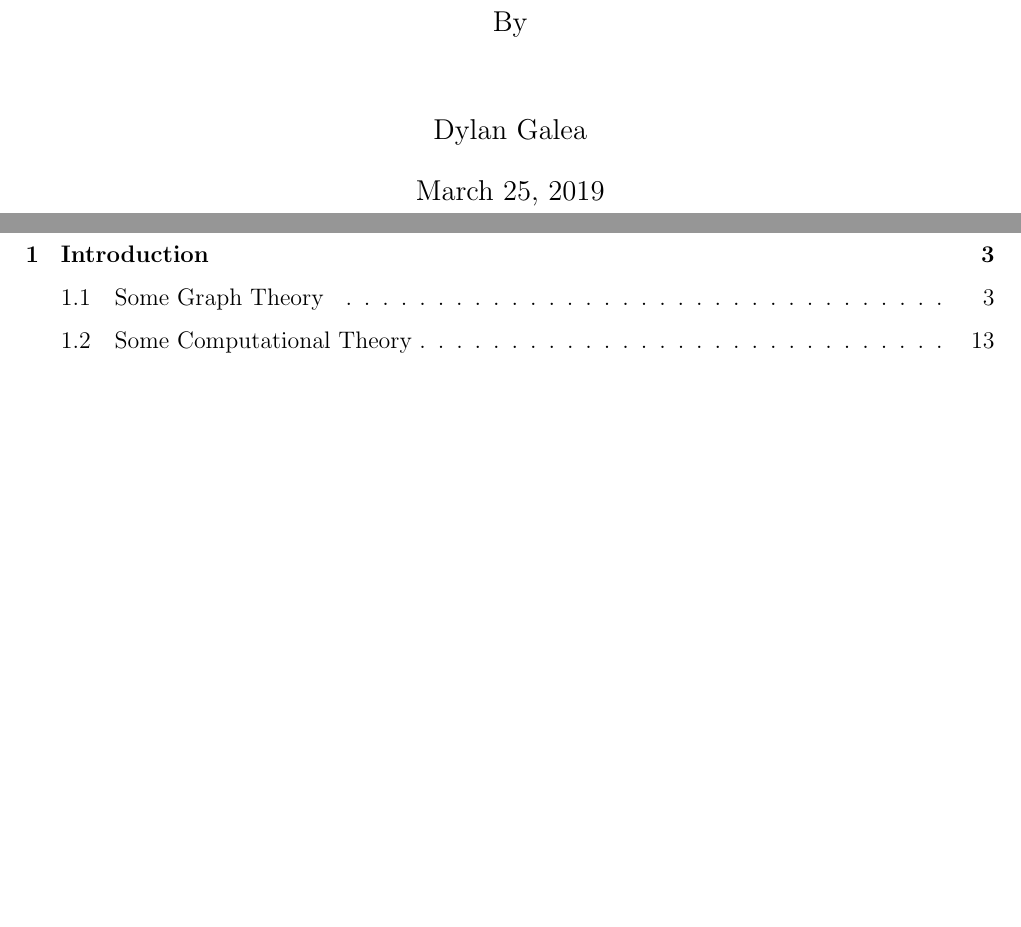
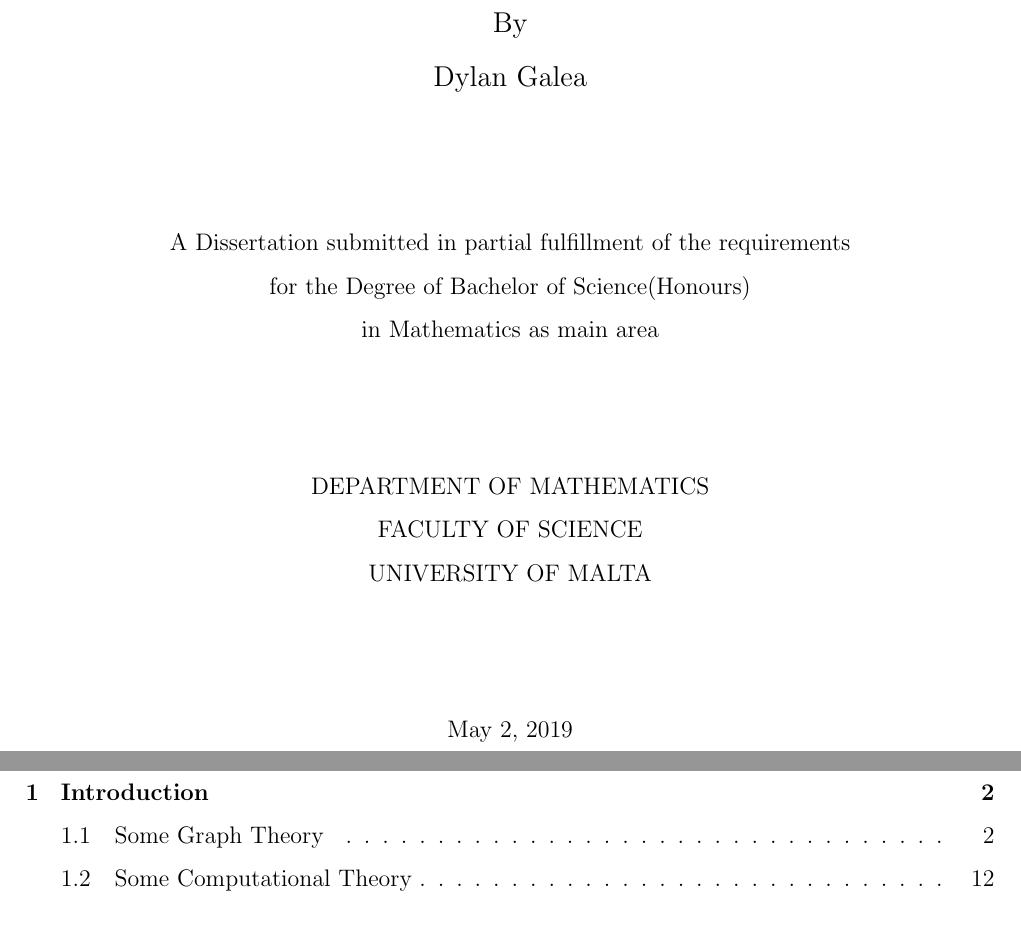
Before and after one commit to dillu24/Mathematics_Thesis, a LaTeX document (write_up_better.tex): two parts of pages 1 and 2 of 94, joined at a grey line, cut so that both start at the same text, the shorter picture padded with empty space. Compiled offline with pdfLaTeX; an older LaTeX class or package is replaced by its successor.

Commit message:
title page ready

```diff
--- a/write_up_better.tex
+++ b/write_up_better.tex
@@ -1,10 +1,13 @@
 \documentclass[12pt]{article}
-\title{The Ant Colony Optimization Algorithm for the Travelling Salesman Problem}
-\author{By\\\\Dylan Galea}
 %Note since you added a sub section you will need to update some parts referring to a seciton.  IDEALLY LABEL SECTIONS
 
 \usepackage{cite}
 \usepackage{graphicx}
+\title{\includegraphics[scale=0.6]{screenshots/crest.png}\\[1cm]
+The Ant Colony Optimization Algorithm for the Travelling Salesman Problem\vspace{-2ex}
+}
+\date{}
+\author{By\\Dylan Galea\\[1cm]}
 \usepackage{listings}
 \usepackage[tbtags]{amsmath}
 \usepackage{amsthm}
@@ -37,8 +40,13 @@
  left = 25mm,
  top = 20mm,
  }
-
 \begin{document}
-\maketitle
+\clearpage\maketitle
+\thispagestyle{empty}
+{\centering A Dissertation submitted in partial fulfillment of the requirements\\
+for the Degree of Bachelor of Science(Honours)\\ in Mathematics as main area\\[2cm]}
+{\centering DEPARTMENT OF MATHEMATICS\\
+FACULTY OF SCIENCE\\ UNIVERSITY OF MALTA\\[2cm]}
+{\centering May 2, 2019\\}
 \newpage
 \tableofcontents
```
Also changed, not shown: write_up_better.pdf, write_up_better.tex (1 more changed lines), 1 other file.
